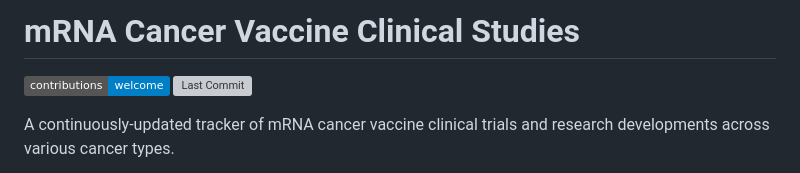
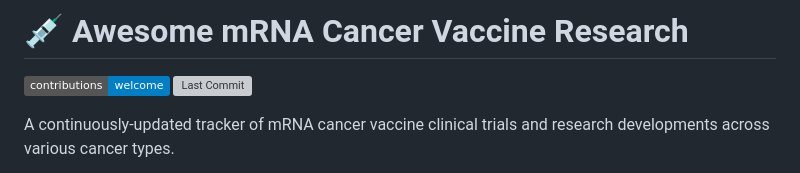
Before and after one commit to philfung/awesome-mrna-cancer-vaccines, a Markdown page: README.md, the part around the change. Drawn GitHub-style; badges without logos; grey boxes are pictures that could not be loaded.

Commit message:
updated title

```diff
--- a/README.md
+++ b/README.md
@@ -1,4 +1,4 @@
-# mRNA Cancer Vaccine Clinical Studies
+# 💉 Awesome mRNA Cancer Vaccine Research
 
 [![Contributions](https://img.shields.io/badge/contributions-welcome-blue)](https://github.com/philfung/mrna-cancer-studies/graphs/contributors)
 [![Last Commit](https://img.shields.io/github/last-commit/philfung/mrna-cancer-studies)]()
```
